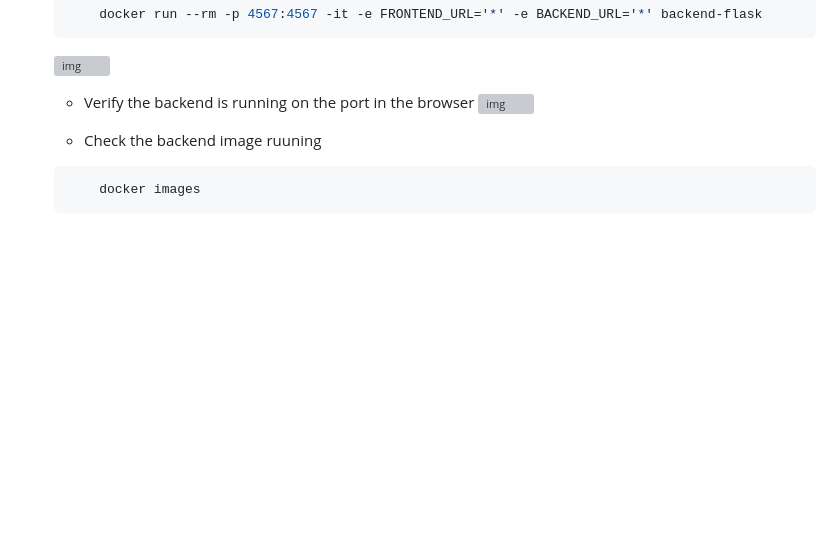
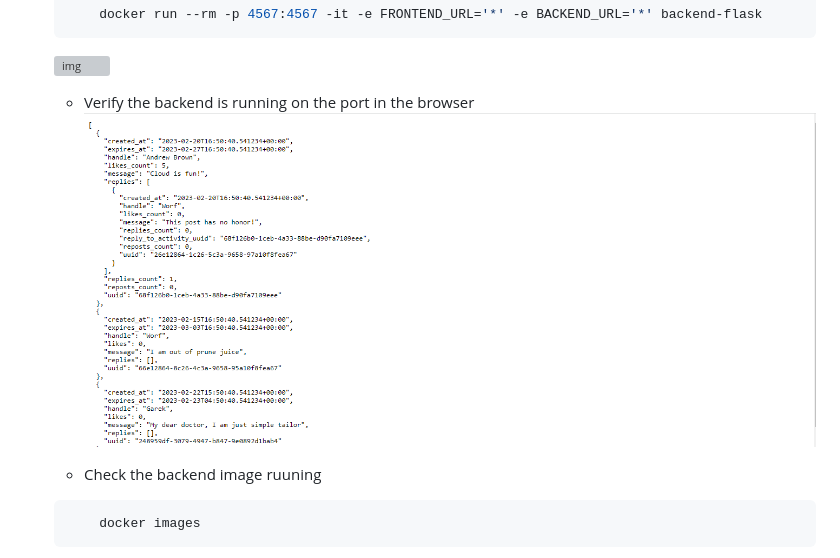
Before and after one commit to Larysmith/aws-bootcamp-cruddur-2023, a Markdown page: journal/week1.md, the part around the change. Rendered like a GitHub page; blank space fills up the shorter version; grey boxes are pictures that could not be loaded.

````diff
--- a/journal/week1.md
+++ b/journal/week1.md
@@ -28,7 +28,7 @@
     ![img](/img-wk-2/Build%20containers.png)
 
     * Verify the backend is running on the port in the browser
-    ![img](_docs/assets/img-wk-2/Docker%20backend%20run.png)
+    ![img](/_docs/assets/img-wk-2/Docker%20backend%20run.png)
 
     * Check the backend image ruuning
     ```sh
````
